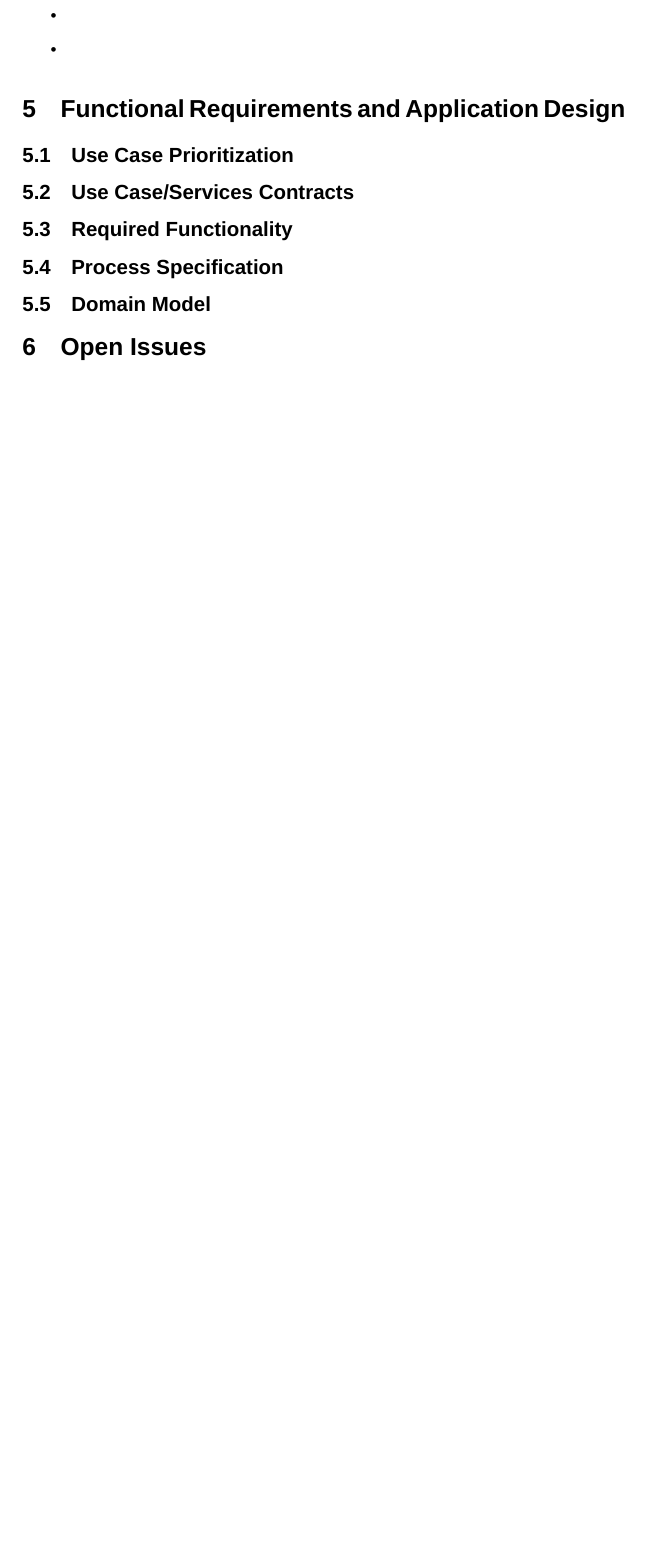
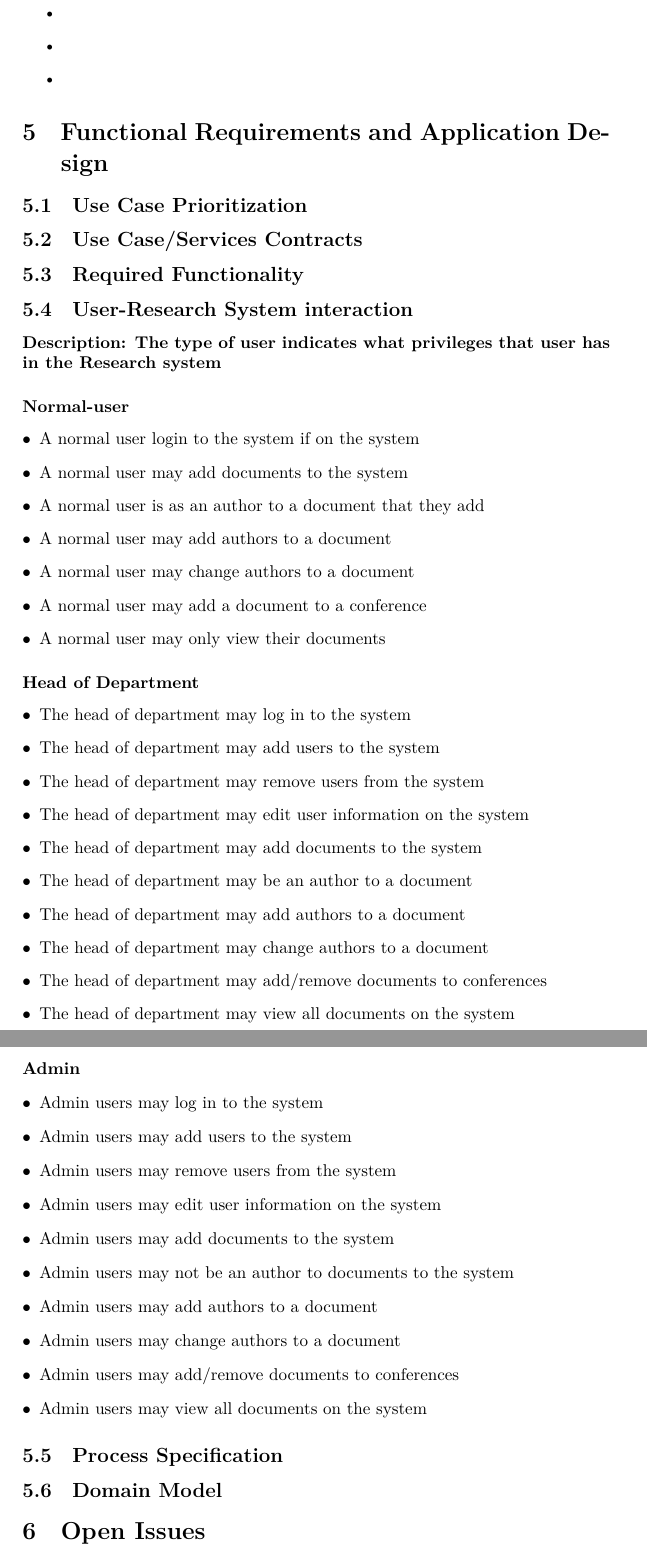
Before and after one commit to AvinashSingh786/COS301-Alpha, a LaTeX problem sheet (Team_Alpha_Assignment1_Requirements.tex): part of page 4 of 4 before the commit and two parts of pages 4 and 5 of 5 after it, the two joined at a grey line, cut so that both start at the same text, the shorter picture padded with empty space. Compiled offline with XeLaTeX; a missing font is replaced by an installed copy or a similar font.

Commit message:
Added files via upload

```diff
--- a/Team_Alpha_Assignment1_Requirements.tex
+++ b/Team_Alpha_Assignment1_Requirements.tex
@@ -8,7 +8,7 @@
 
 \author{\\\\Amy Lochner 14038600\\ Avinash Singh 14043778 \\
 Christiaan Nel 14029368\\ Christiaan Saaiman 12059138 \\
-Gerard van Wyk 14101263\\ Mark Antel 12026973\\
+Gerard van Wyk 14101263\\ Marc Antel 12026973\\
 Themba Mbhele 14007950
 \\
 \\
@@ -18,8 +18,6 @@ Themba Mbhele 14007950
 \\ University Of Pretoria\\}
 
 \date{February 2016}
-\usepackage{fontspec}
-\setmainfont{Arial}
 
 \usepackage{graphicx}
 \usepackage{float}
@@ -92,6 +90,45 @@ Themba Mbhele 14007950
 \subsection{Use Case/Services Contracts}
 
 \subsection{Required Functionality}
+\subsection{User-Research System interaction}
+\paragraph{\textbf{Description:} The type of user indicates what privileges that user has in the Research system}
+\paragraph{\textbf{Normal-user}}
+\begin{description}
+  \item[$\bullet$] A normal user login to the system if on the system
+    \item[$\bullet$] A normal user may add documents to the system
+    \item[$\bullet$] A normal user is as an author to a document that they add
+    \item[$\bullet$] A normal user may add authors to a document
+    \item[$\bullet$] A normal user may change authors to a document
+    \item[$\bullet$] A normal user may add a document to a conference
+    \item[$\bullet$] A normal user may only view their documents
+\end{description}
+\paragraph{\textbf{Head of Department}}
+\begin{description}
+  \item[$\bullet$] The head of department may log in to the system
+    \item[$\bullet$] The head of department may add users to the system
+    \item[$\bullet$] The head of department may remove users from the system
+    \item[$\bullet$] The head of department may edit user information on the system
+    \item[$\bullet$] The head of department may add documents to the system
+    \item[$\bullet$] The head of department may be an author to a document
+    \item[$\bullet$] The head of department may add authors to a document
+    \item[$\bullet$] The head of department may change authors to a document
+    \item[$\bullet$] The head of department may add/remove documents to conferences
+    \item[$\bullet$] The head of department may view all documents on the system
+\end{description}
+\paragraph{\textbf{Admin}}
+\begin{description}
+  \item[$\bullet$] Admin users may log in to the system
+    \item[$\bullet$] Admin users may add users to the system
+    \item[$\bullet$] Admin users may remove users from the system
+    \item[$\bullet$] Admin users may edit user information on the system
+    \item[$\bullet$] Admin users may add documents to the system
+    \item[$\bullet$] Admin users may not be an author to documents to the system
+    \item[$\bullet$] Admin users may add authors to a document
+    \item[$\bullet$] Admin users may change authors to a document
+    \item[$\bullet$] Admin users may add/remove documents to conferences
+    \item[$\bullet$] Admin users may view all documents on the system
+\end{description}
+
 \subsection{Process Specification}
 \subsection{Domain Model}
 
```
Also changed, not shown: Team_Alpha_Assignment1_Requirements.pdf, Team_Alpha_Assignment1_Requirements.tex (2 more changed lines).
